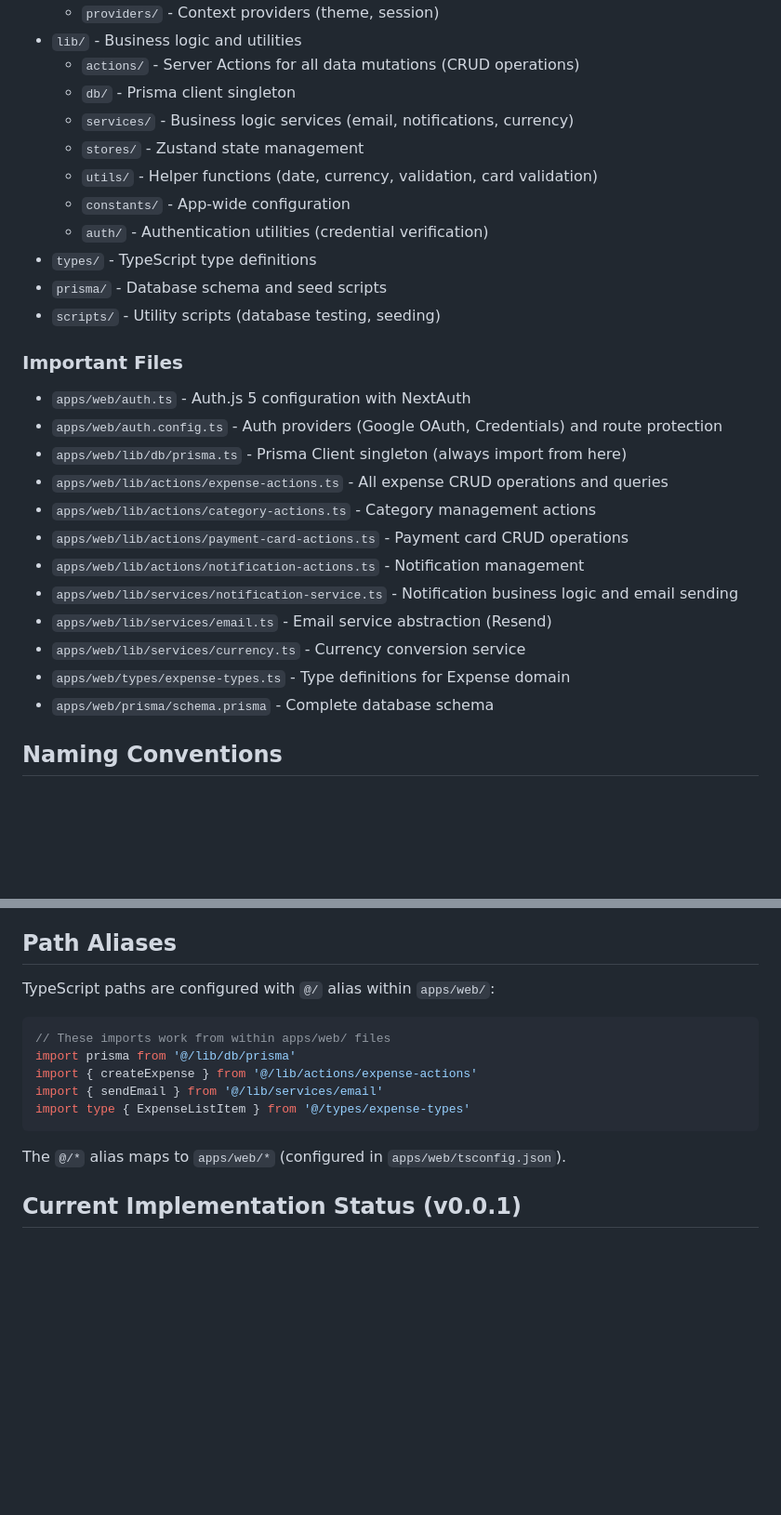
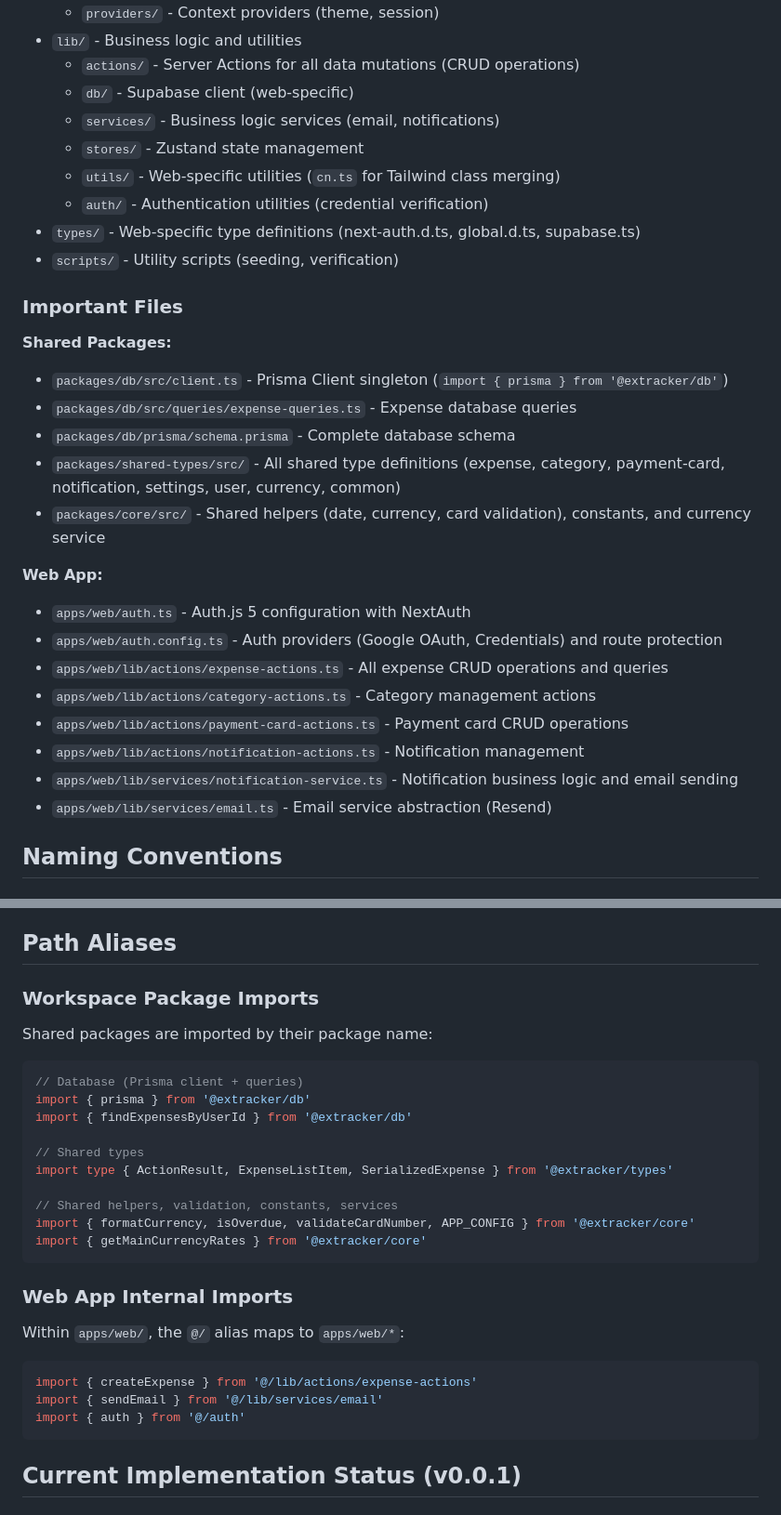
Before and after one commit to tshamugia/expenses-tracker, a Markdown page: CLAUDE.md, 2 parts joined by grey strips. Shown at 93% size. GitHub-like rendering; blank space fills up the shorter version.

````diff
--- a/CLAUDE.md
+++ b/CLAUDE.md
@@ -127,30 +144,32 @@ User Interaction → Client Component → Server Action → Prisma/Service → S
   - `providers/` - Context providers (theme, session)
 - `lib/` - Business logic and utilities
   - `actions/` - Server Actions for all data mutations (CRUD operations)
-  - `db/` - Prisma client singleton
-  - `services/` - Business logic services (email, notifications, currency)
+  - `db/` - Supabase client (web-specific)
+  - `services/` - Business logic services (email, notifications)
   - `stores/` - Zustand state management
-  - `utils/` - Helper functions (date, currency, validation, card validation)
-  - `constants/` - App-wide configuration
+  - `utils/` - Web-specific utilities (`cn.ts` for Tailwind class merging)
   - `auth/` - Authentication utilities (credential verification)
-- `types/` - TypeScript type definitions
-- `prisma/` - Database schema and seed scripts
-- `scripts/` - Utility scripts (database testing, seeding)
+- `types/` - Web-specific type definitions (next-auth.d.ts, global.d.ts, supabase.ts)
+- `scripts/` - Utility scripts (seeding, verification)
 
 ### Important Files
 
+**Shared Packages:**
+- `packages/db/src/client.ts` - Prisma Client singleton (`import { prisma } from '@extracker/db'`)
+- `packages/db/src/queries/expense-queries.ts` - Expense database queries
+- `packages/db/prisma/schema.prisma` - Complete database schema
+- `packages/shared-types/src/` - All shared type definitions (expense, category, payment-card, notification, settings, user, currency, common)
+- `packages/core/src/` - Shared helpers (date, currency, card validation), constants, and currency service
+
+**Web App:**
 - `apps/web/auth.ts` - Auth.js 5 configuration with NextAuth
 - `apps/web/auth.config.ts` - Auth providers (Google OAuth, Credentials) and route protection
-- `apps/web/lib/db/prisma.ts` - Prisma Client singleton (always import from here)
 - `apps/web/lib/actions/expense-actions.ts` - All expense CRUD operations and queries
 - `apps/web/lib/actions/category-actions.ts` - Category management actions
 - `apps/web/lib/actions/payment-card-actions.ts` - Payment card CRUD operations
 - `apps/web/lib/actions/notification-actions.ts` - Notification management
 - `apps/web/lib/services/notification-service.ts` - Notification business logic and email sending
 - `apps/web/lib/services/email.ts` - Email service abstraction (Resend)
-- `apps/web/lib/services/currency.ts` - Currency conversion service
-- `apps/web/types/expense-types.ts` - Type definitions for Expense domain
-- `apps/web/prisma/schema.prisma` - Complete database schema
 
 ## Naming Conventions
 
@@ -403,17 +422,32 @@ See `.env.example` for the full template.
 
 ## Path Aliases
 
-TypeScript paths are configured with `@/` alias within `apps/web/`:
+### Workspace Package Imports
+
+Shared packages are imported by their package name:
 
 ```typescript
-// These imports work from within apps/web/ files
-import prisma from '@/lib/db/prisma'
+// Database (Prisma client + queries)
+import { prisma } from '@extracker/db'
+import { findExpensesByUserId } from '@extracker/db'
+
+// Shared types
+import type { ActionResult, ExpenseListItem, SerializedExpense } from '@extracker/types'
+
+// Shared helpers, validation, constants, services
+import { formatCurrency, isOverdue, validateCardNumber, APP_CONFIG } from '@extracker/core'
+import { getMainCurrencyRates } from '@extracker/core'
+```
+
+### Web App Internal Imports
+
+Within `apps/web/`, the `@/` alias maps to `apps/web/*`:
+
+```typescript
 import { createExpense } from '@/lib/actions/expense-actions'
 import { sendEmail } from '@/lib/services/email'
-import type { ExpenseListItem } from '@/types/expense-types'
+import { auth } from '@/auth'
 ```
-
-The `@/*` alias maps to `apps/web/*` (configured in `apps/web/tsconfig.json`).
 
 ## Current Implementation Status (v0.0.1)
 
````
Also changed, not shown: other parts of CLAUDE.md (+27 -10 lines).
